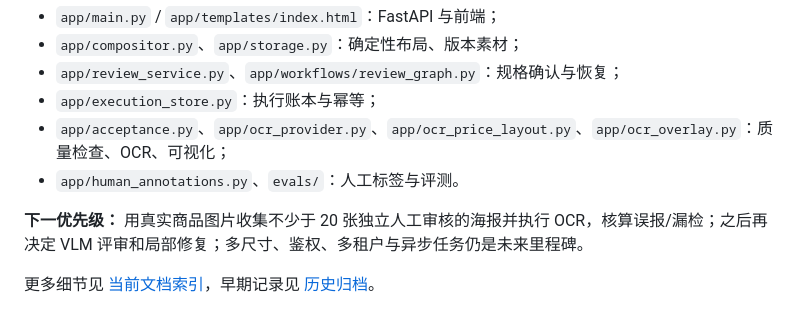
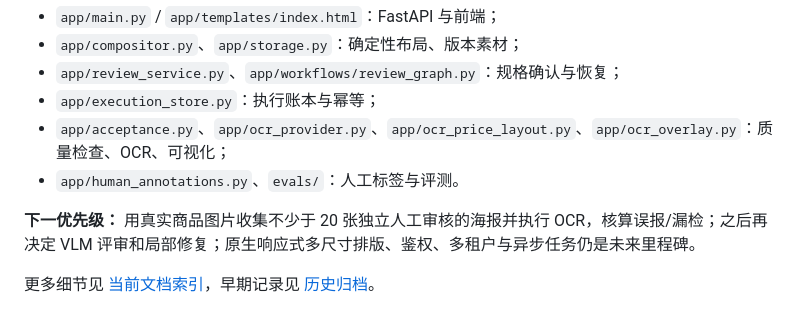
Before and after one commit to musuntana/poster-agent, a Markdown page: README.md, the part around the change. GitHub-like rendering.

Commit message:
docs(M4a): update README.md

```diff
--- a/README.md
+++ b/README.md
@@ -69,6 +69,6 @@ python -m scripts.ocr_probe --infer --image data/examples/sample_preview.png
 - `app/acceptance.py`、`app/ocr_provider.py`、`app/ocr_price_layout.py`、`app/ocr_overlay.py`：质量检查、OCR、可视化；
 - `app/human_annotations.py`、`evals/`：人工标签与评测。
 
-**下一优先级：** 用真实商品图片收集不少于 20 张独立人工审核的海报并执行 OCR，核算误报/漏检；之后再决定 VLM 评审和局部修复；多尺寸、鉴权、多租户与异步任务仍是未来里程碑。
+**下一优先级：** 用真实商品图片收集不少于 20 张独立人工审核的海报并执行 OCR，核算误报/漏检；之后再决定 VLM 评审和局部修复；原生响应式多尺寸排版、鉴权、多租户与异步任务仍是未来里程碑。
 
 更多细节见 [当前文档索引](docs/README.md)，早期记录见 [历史归档](docs/archive/README.md)。
```
